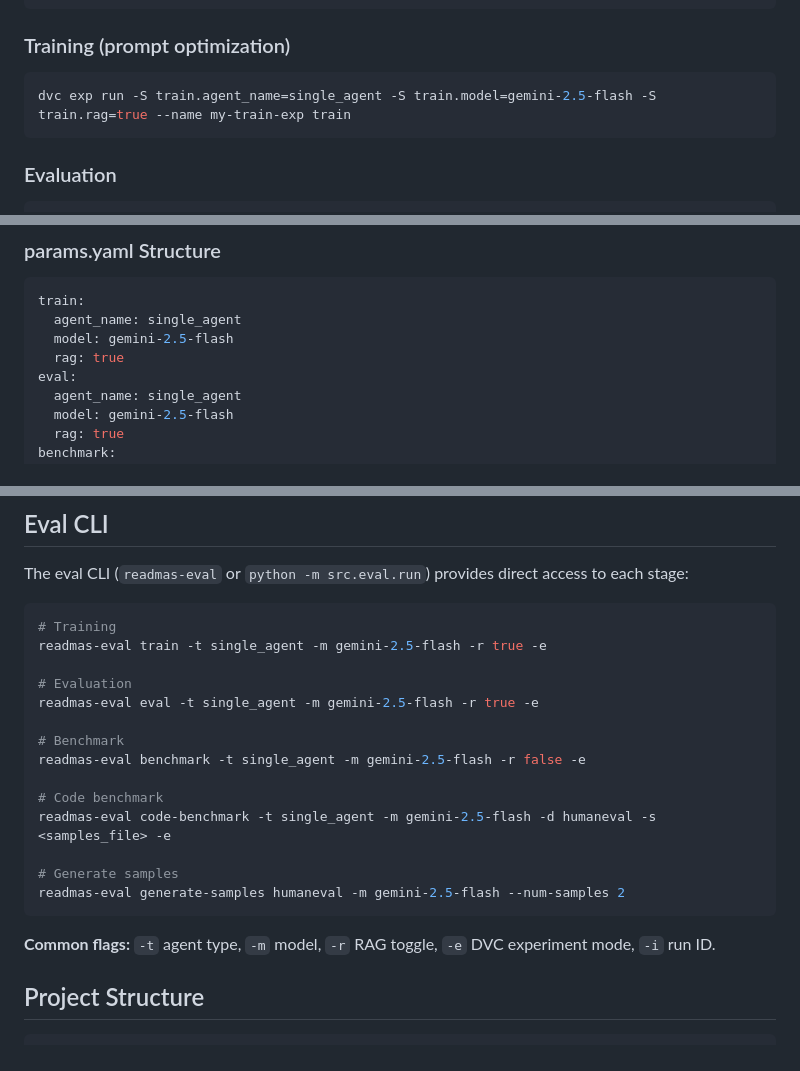
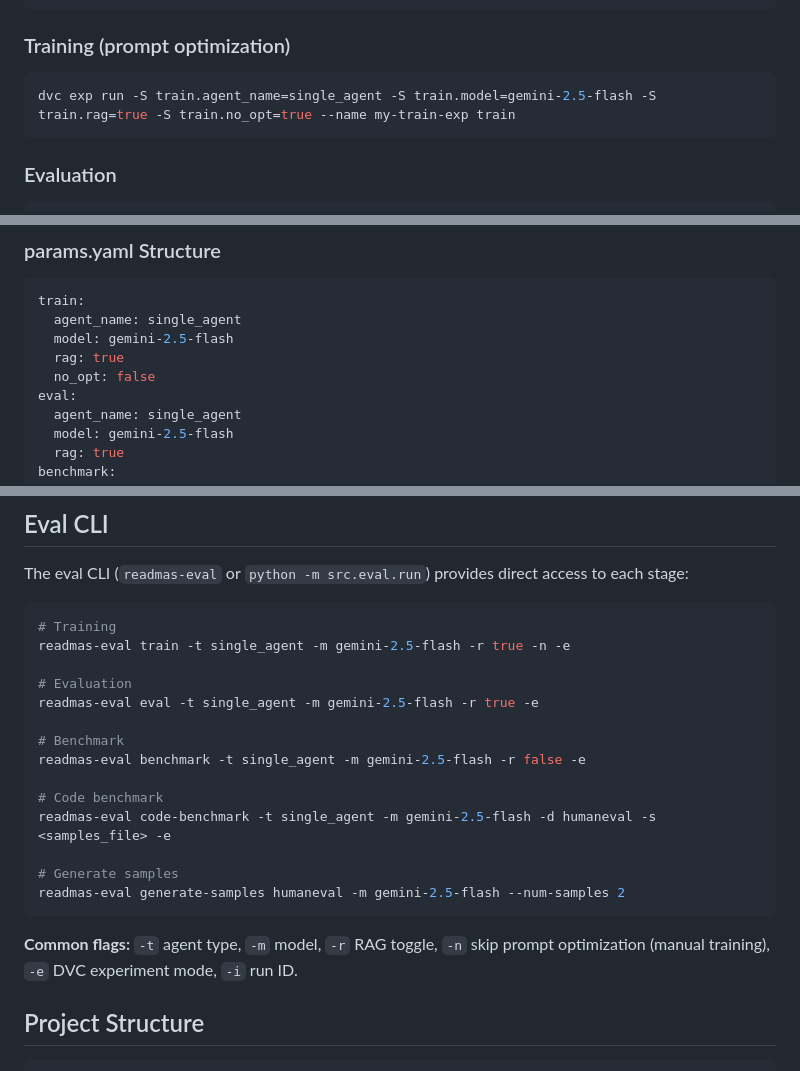
Before and after one commit to NU-Academics/read-mas, a Markdown page: README.md, 3 parts joined by grey strips. Rendered like a GitHub page.

Commit message:
Updated the README file to add the manual training option (no_opt flag).

````diff
--- a/README.md
+++ b/README.md
@@ -88,7 +88,7 @@ dvc pull
 ### Training (prompt optimization)
 
 ```bash
-dvc exp run -S train.agent_name=single_agent -S train.model=gemini-2.5-flash -S train.rag=true --name my-train-exp train
+dvc exp run -S train.agent_name=single_agent -S train.model=gemini-2.5-flash -S train.rag=true -S train.no_opt=true --name my-train-exp train
 ```
 
 ### Evaluation
@@ -140,6 +140,7 @@ train:
   agent_name: single_agent
   model: gemini-2.5-flash
   rag: true
+  no_opt: false
 eval:
   agent_name: single_agent
   model: gemini-2.5-flash
@@ -162,7 +163,7 @@ The eval CLI (`readmas-eval` or `python -m src.eval.run`) provides direct access
 
 ```bash
 # Training
-readmas-eval train -t single_agent -m gemini-2.5-flash -r true -e
+readmas-eval train -t single_agent -m gemini-2.5-flash -r true -n -e
 
 # Evaluation
 readmas-eval eval -t single_agent -m gemini-2.5-flash -r true -e
@@ -177,7 +178,7 @@ readmas-eval code-benchmark -t single_agent -m gemini-2.5-flash -d humaneval -s
 readmas-eval generate-samples humaneval -m gemini-2.5-flash --num-samples 2
 ```
 
-**Common flags:** `-t` agent type, `-m` model, `-r` RAG toggle, `-e` DVC experiment mode, `-i` run ID.
+**Common flags:** `-t` agent type, `-m` model, `-r` RAG toggle, `-n` skip prompt optimization (manual training), `-e` DVC experiment mode, `-i` run ID.
 
 ## Project Structure
 
````
